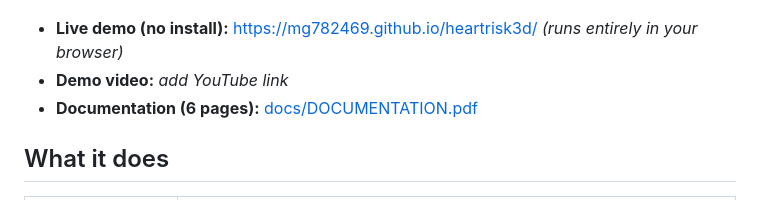
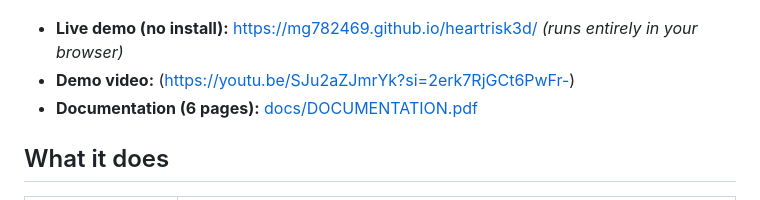
Before and after one commit to MG782469/heartrisk3d, a Markdown page: README.md, the part around the change. GitHub-like rendering.

```diff
--- a/README.md
+++ b/README.md
@@ -9,7 +9,7 @@ HeartRisk 3D predicts coronary artery disease (CAD) and stenosis of the three ma
 ![HeartRisk 3D](docs/img/app_overview.png)
 
 - **Live demo (no install):** https://mg782469.github.io/heartrisk3d/ *(runs entirely in your browser)*
-- **Demo video:** *add YouTube link*
+- **Demo video:** (https://youtu.be/SJu2aZJmrYk?si=2erk7RjGCt6PwFr-)
 - **Documentation (6 pages):** [docs/DOCUMENTATION.pdf](docs/DOCUMENTATION.pdf)
 
 ## What it does
```
